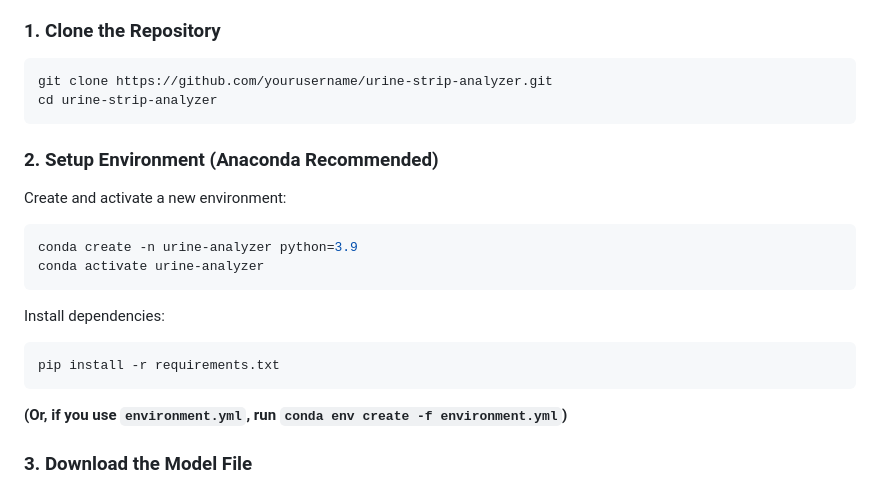
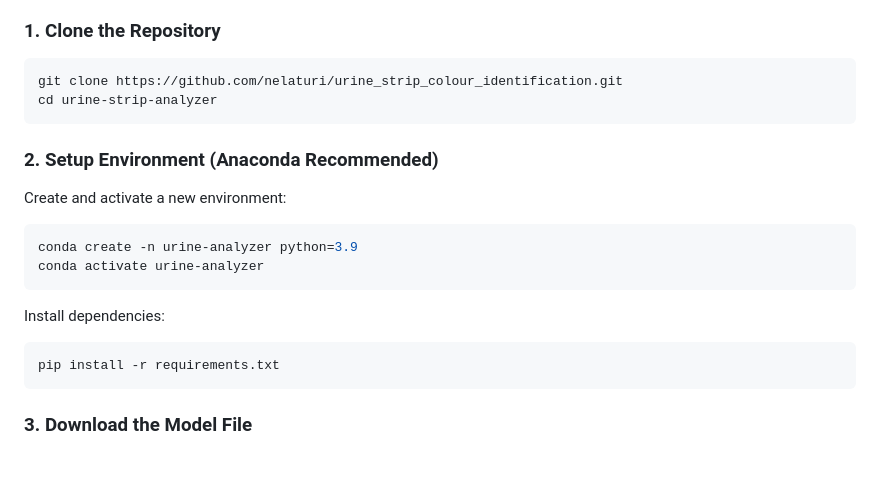
Before and after one commit to nelaturi/urine_strip_pod_color_analyzer, a Markdown page: README.md, the part around the change. Drawn GitHub-style; blank space fills up the shorter version.

````diff
--- a/README.md
+++ b/README.md
@@ -45,7 +45,7 @@ urine-strip-analyzer/
 ### 1. Clone the Repository
 
 ```bash
-git clone https://github.com/yourusername/urine-strip-analyzer.git
+git clone https://github.com/nelaturi/urine_strip_colour_identification.git
 cd urine-strip-analyzer
 ```
 
@@ -61,8 +61,6 @@ Install dependencies:
 ```bash
 pip install -r requirements.txt
 ```
-
-**(Or, if you use `environment.yml`, run `conda env create -f environment.yml`)**
 
 ### 3. Download the Model File
 
````
